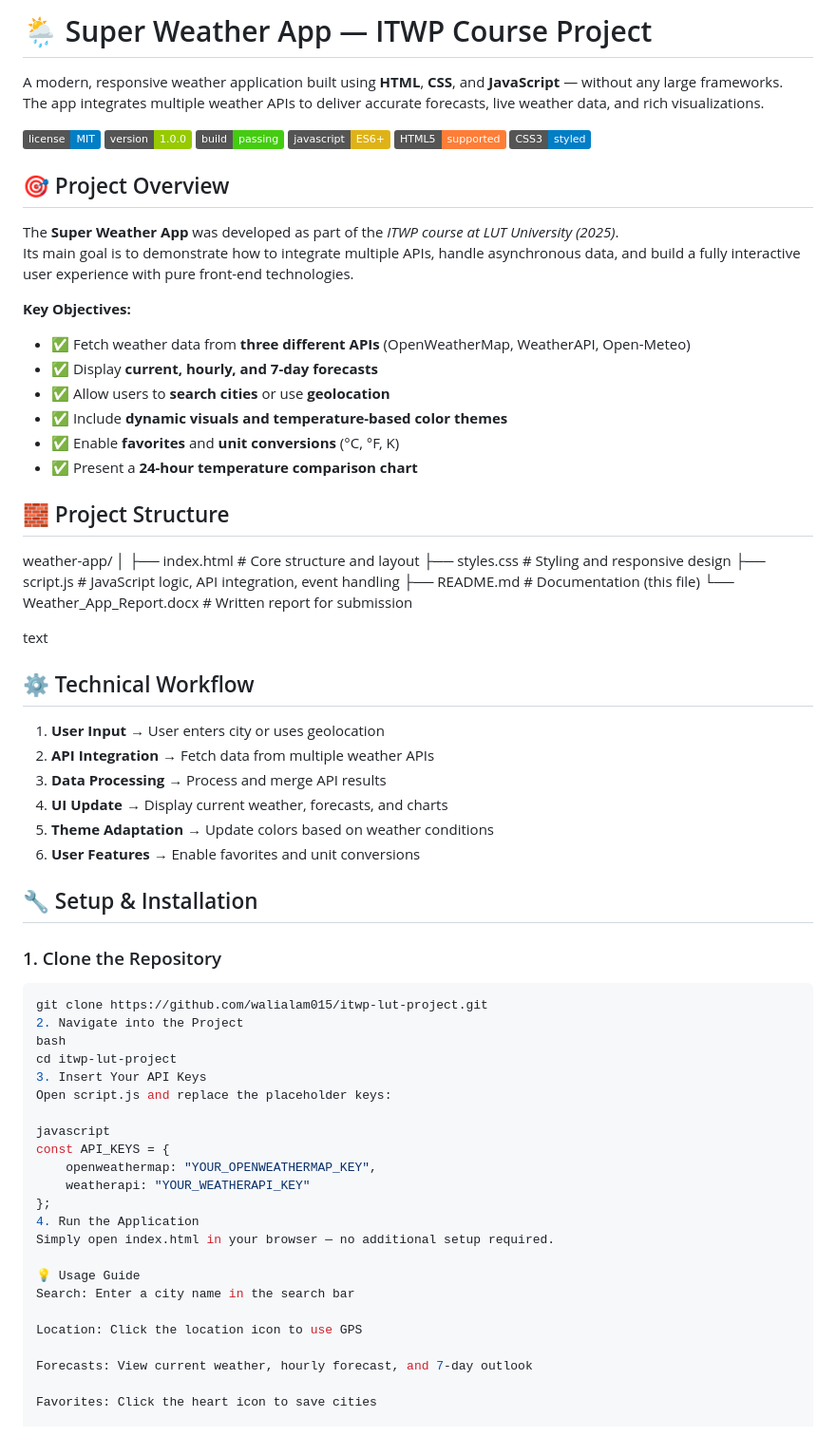
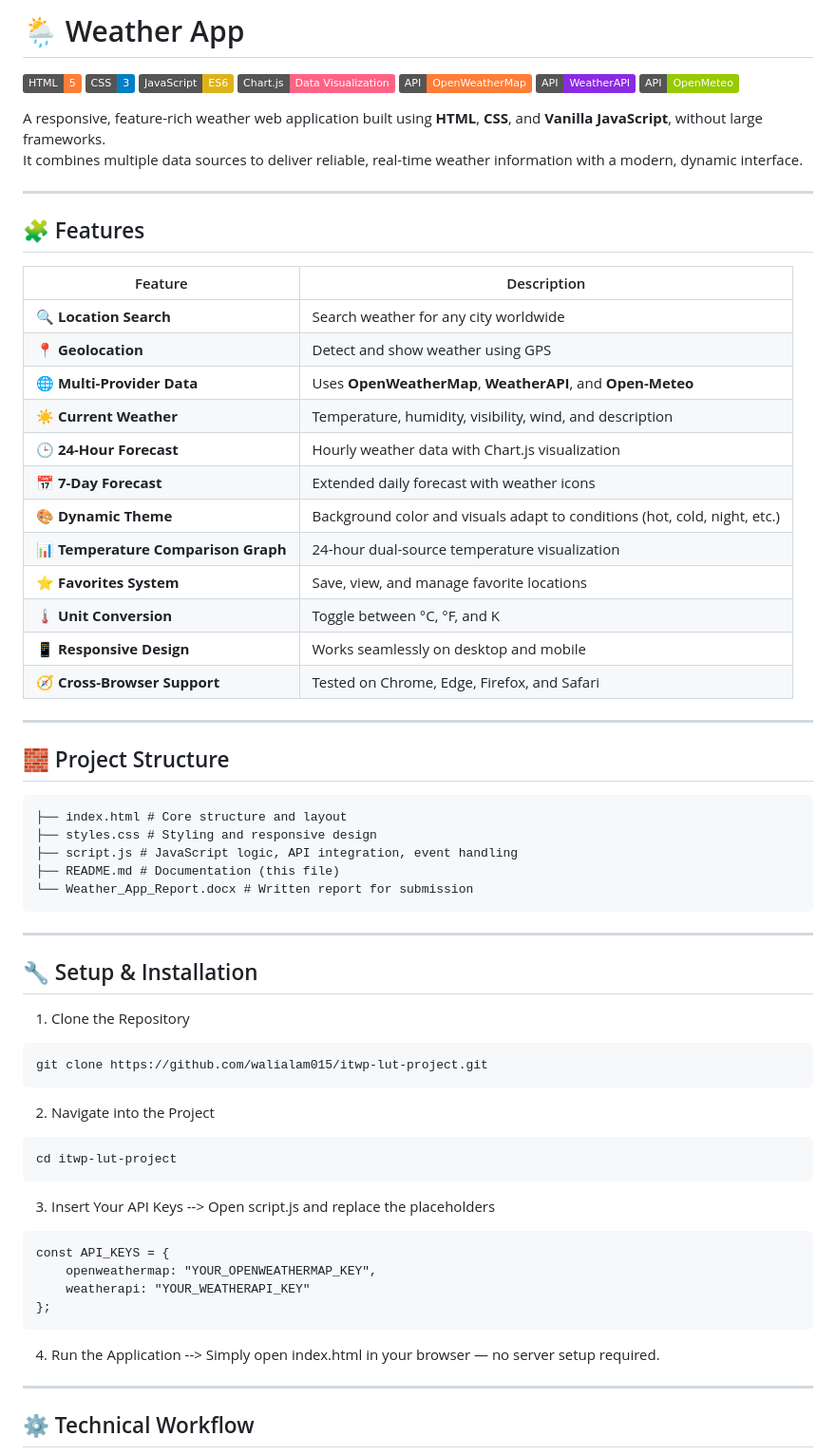
Before and after one commit to walialam015/itwp-lut-project, a Markdown page: README.md, the part around the change printed below. Shown: that part at 95% size. Drawn GitHub-style; badges without logos.

````diff
--- a/README.md
+++ b/README.md
@@ -1,73 +1,73 @@
-# 🌦️ Super Weather App — ITWP Course Project
+# 🌦️ Weather App
 
-A modern, responsive weather application built using **HTML**, **CSS**, and **JavaScript** — without any large frameworks.
-The app integrates multiple weather APIs to deliver accurate forecasts, live weather data, and rich visualizations.
+[![HTML](https://img.shields.io/badge/HTML-5-orange?logo=html5&logoColor=white)](#)
+[![CSS](https://img.shields.io/badge/CSS-3-blue?logo=css3&logoColor=white)](#)
+[![JavaScript](https://img.shields.io/badge/JavaScript-ES6-yellow?logo=javascript&logoColor=white)](#)
+[![Chart.js](https://img.shields.io/badge/Chart.js-Data%20Visualization-ff6384?logo=chartdotjs&logoColor=white)](#)
+[![OpenWeatherMap](https://img.shields.io/badge/API-OpenWeatherMap-orange?logo=openstreetmap&logoColor=white)](#)
+[![WeatherAPI](https://img.shields.io/badge/API-WeatherAPI-blueviolet?logo=cloudflare&logoColor=white)](#)
+[![Open-Meteo](https://img.shields.io/badge/API-OpenMeteo-green?logo=databricks&logoColor=white)](#)
 
-![License](https://img.shields.io/badge/license-MIT-blue.svg)
-![Version](https://img.shields.io/badge/version-1.0.0-green.svg)
-![Build](https://img.shields.io/badge/build-passing-brightgreen.svg)
-![JavaScript](https://img.shields.io/badge/javascript-ES6+-yellow.svg)
-![HTML5](https://img.shields.io/badge/HTML5-supported-orange.svg)
-![CSS3](https://img.shields.io/badge/CSS3-styled-blue.svg)
+A responsive, feature-rich weather web application built using **HTML**, **CSS**, and **Vanilla JavaScript**, without large frameworks.
+It combines multiple data sources to deliver reliable, real-time weather information with a modern, dynamic interface.
 
-## 🎯 Project Overview
+---
 
-The **Super Weather App** was developed as part of the *ITWP course at LUT University (2025)*.
-Its main goal is to demonstrate how to integrate multiple APIs, handle asynchronous data, and build a fully interactive user experience with pure front-end technologies.
+## 🧩 Features
 
-**Key Objectives:**
-- ✅ Fetch weather data from **three different APIs** (OpenWeatherMap, WeatherAPI, Open-Meteo)
-- ✅ Display **current, hourly, and 7-day forecasts**
-- ✅ Allow users to **search cities** or use **geolocation**
-- ✅ Include **dynamic visuals and temperature-based color themes**
-- ✅ Enable **favorites** and **unit conversions** (°C, °F, K)
-- ✅ Present a **24-hour temperature comparison chart**
+| Feature | Description |
+|----------|--------------|
+| 🔍 **Location Search** | Search weather for any city worldwide |
+| 📍 **Geolocation** | Detect and show weather using GPS |
+| 🌐 **Multi-Provider Data** | Uses **OpenWeatherMap**, **WeatherAPI**, and **Open-Meteo** |
+| ☀️ **Current Weather** | Temperature, humidity, visibility, wind, and description |
+| 🕒 **24-Hour Forecast** | Hourly weather data with Chart.js visualization |
+| 📅 **7-Day Forecast** | Extended daily forecast with weather icons |
+| 🎨 **Dynamic Theme** | Background color and visuals adapt to conditions (hot, cold, night, etc.) |
+| 📊 **Temperature Comparison Graph** | 24-hour dual-source temperature visualization |
+| ⭐ **Favorites System** | Save, view, and manage favorite locations |
+| 🌡️ **Unit Conversion** | Toggle between °C, °F, and K |
+| 📱 **Responsive Design** | Works seamlessly on desktop and mobile |
+| 🧭 **Cross-Browser Support** | Tested on Chrome, Edge, Firefox, and Safari |
+
+---
 
 ## 🧱 Project Structure
-weather-app/
-│
+```
 ├── index.html # Core structure and layout
 ├── styles.css # Styling and responsive design
 ├── script.js # JavaScript logic, API integration, event handling
 ├── README.md # Documentation (this file)
 └── Weather_App_Report.docx # Written report for submission
+```
 
-text
-
-## ⚙️ Technical Workflow
-
-1. **User Input** → User enters city or uses geolocation
-2. **API Integration** → Fetch data from multiple weather APIs
-3. **Data Processing** → Process and merge API results
-4. **UI Update** → Display current weather, forecasts, and charts
-5. **Theme Adaptation** → Update colors based on weather conditions
-6. **User Features** → Enable favorites and unit conversions
+---
 
 ## 🔧 Setup & Installation
 
-### 1. Clone the Repository
-```bash
+1. Clone the Repository
+```
 git clone https://github.com/walialam015/itwp-lut-project.git
+```
+
 2. Navigate into the Project
-bash
+```
 cd itwp-lut-project
-3. Insert Your API Keys
-Open script.js and replace the placeholder keys:
+```
 
-javascript
+3. Insert Your API Keys --> Open script.js and replace the placeholders
+
+```
 const API_KEYS = {
     openweathermap: "YOUR_OPENWEATHERMAP_KEY",
     weatherapi: "YOUR_WEATHERAPI_KEY"
 };
-4. Run the Application
-Simply open index.html in your browser — no additional setup required.
+```
 
-💡 Usage Guide
-Search: Enter a city name in the search bar
+4. Run the Application --> Simply open index.html in your browser — no server setup required.
 
-Location: Click the location icon to use GPS
 
-Forecasts: View current weather, hourly forecast, and 7-day outlook
+---
 
-Favorites: Click the heart icon to save cities
+## ⚙️ Technical Workflow
 
````
Also changed, not shown: other parts of README.md (+9 -48 lines).
